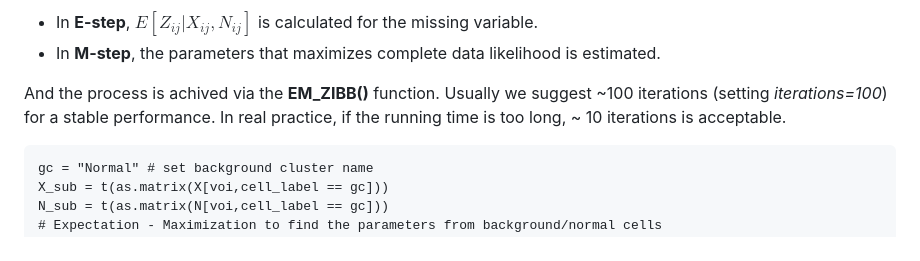
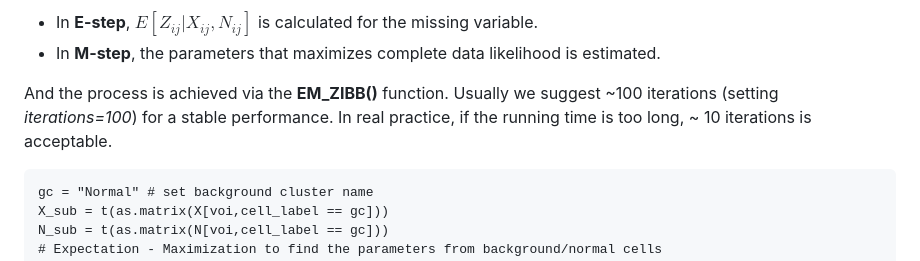
Before and after one commit to jiazhen-rong/scmtVT, a Markdown page: example/README.md, the part around the change. GitHub-like rendering.

Commit message:
Tutorial fix

````diff
--- a/example/README.md
+++ b/example/README.md
@@ -75,7 +75,7 @@ Then from iterative expectation-maximization process, we can estimate the unknow
  - In **E-step**, $E[Z_{ij}|X_{ij},N_{ij}]$ is calculated for the missing variable.
  - In **M-step**, the parameters that maximizes complete data likelihood is estimated.
 
-And the process is achived via the **EM_ZIBB()** function. Usually we suggest ~100 iterations (setting *iterations=100*) for a stable performance. In real practice, if the running time is too long, ~ 10 iterations is acceptable.
+And the process is achieved via the **EM_ZIBB()** function. Usually we suggest ~100 iterations (setting *iterations=100*) for a stable performance. In real practice, if the running time is too long, ~ 10 iterations is acceptable.
 
 ```
 gc = "Normal" # set background cluster name
````
